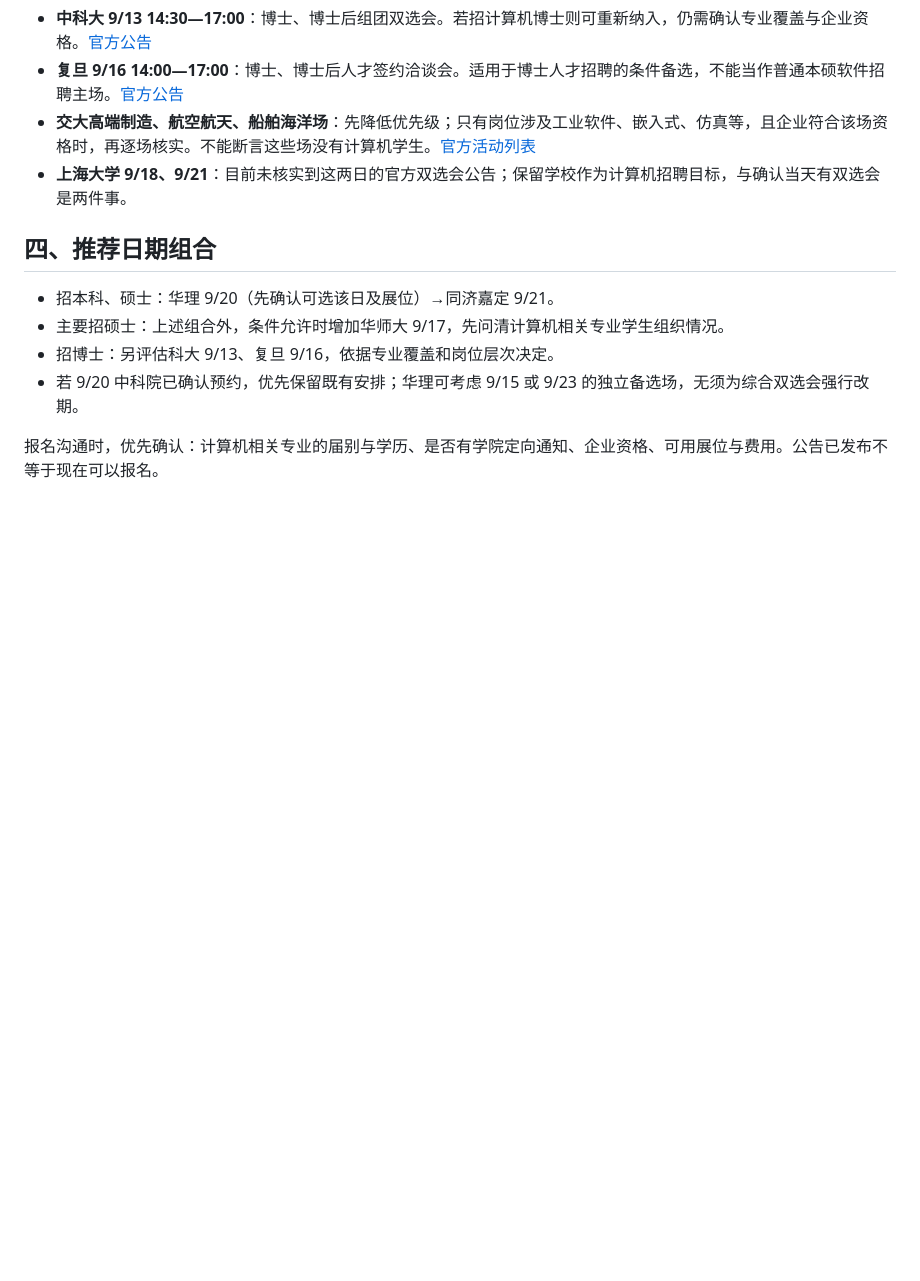
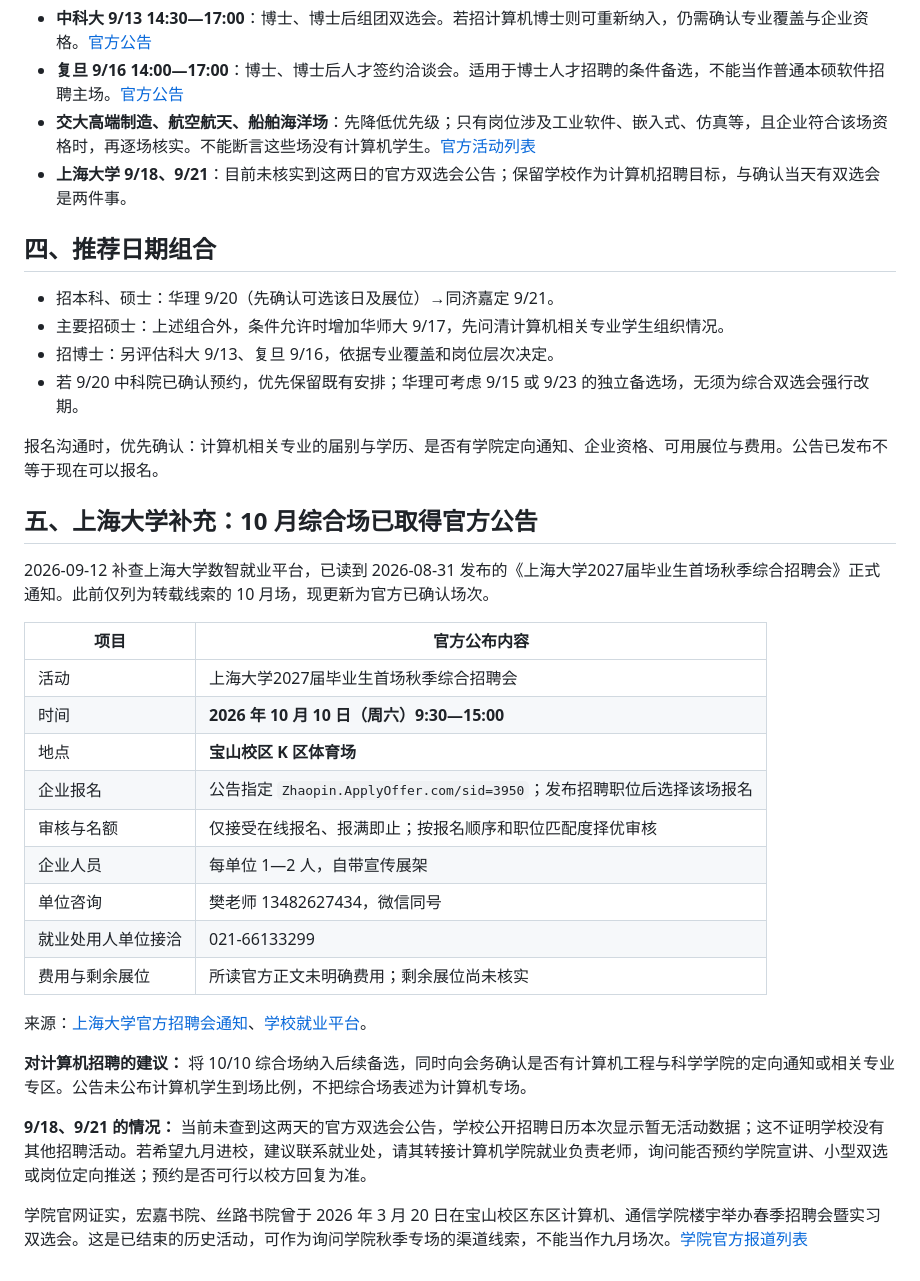
Before and after one commit to jingwang-0415/codex, a Markdown page: docs/campus-recruitment/2026年9月计算机专业招聘双选会筛选.md, the part around the change. Drawn GitHub-style; blank space fills up the shorter version.

Commit message:
docs: confirm Shanghai University October recruitment fair

```diff
--- a/docs/campus-recruitment/2026年9月计算机专业招聘双选会筛选.md
+++ b/docs/campus-recruitment/2026年9月计算机专业招聘双选会筛选.md
@@ -39,3 +39,27 @@
 - 若 9/20 中科院已确认预约，优先保留既有安排；华理可考虑 9/15 或 9/23 的独立备选场，无须为综合双选会强行改期。
 
 报名沟通时，优先确认：计算机相关专业的届别与学历、是否有学院定向通知、企业资格、可用展位与费用。公告已发布不等于现在可以报名。
+
+## 五、上海大学补充：10 月综合场已取得官方公告
+
+2026-09-12 补查上海大学数智就业平台，已读到 2026-08-31 发布的《上海大学2027届毕业生首场秋季综合招聘会》正式通知。此前仅列为转载线索的 10 月场，现更新为官方已确认场次。
+
+| 项目 | 官方公布内容 |
+|---|---|
+| 活动 | 上海大学2027届毕业生首场秋季综合招聘会 |
+| 时间 | **2026 年 10 月 10 日（周六）9:30—15:00** |
+| 地点 | **宝山校区 K 区体育场** |
+| 企业报名 | 公告指定 `Zhaopin.ApplyOffer.com/sid=3950`；发布招聘职位后选择该场报名 |
+| 审核与名额 | 仅接受在线报名、报满即止；按报名顺序和职位匹配度择优审核 |
+| 企业人员 | 每单位 1—2 人，自带宣传展架 |
+| 单位咨询 | 樊老师 13482627434，微信同号 |
+| 就业处用人单位接洽 | 021-66133299 |
+| 费用与剩余展位 | 所读官方正文未明确费用；剩余展位尚未核实 |
+
+来源：[上海大学官方招聘会通知](https://job.shu.edu.cn/bkgg/fa126528-60c0-4fc6-8700-0dc13e214726)、[学校就业平台](https://job.shu.edu.cn/ShuIndex)。
+
+**对计算机招聘的建议：** 将 10/10 综合场纳入后续备选，同时向会务确认是否有计算机工程与科学学院的定向通知或相关专业专区。公告未公布计算机学生到场比例，不把综合场表述为计算机专场。
+
+**9/18、9/21 的情况：** 当前未查到这两天的官方双选会公告，学校公开招聘日历本次显示暂无活动数据；这不证明学校没有其他招聘活动。若希望九月进校，建议联系就业处，请其转接计算机学院就业负责老师，询问能否预约学院宣讲、小型双选或岗位定向推送；预约是否可行以校方回复为准。
+
+学院官网证实，宏嘉书院、丝路书院曾于 2026 年 3 月 20 日在宝山校区东区计算机、通信学院楼宇举办春季招聘会暨实习双选会。这是已结束的历史活动，可作为询问学院秋季专场的渠道线索，不能当作九月场次。[学院官方报道列表](https://cs.shu.edu.cn/index/xwdt/40.htm)
```
